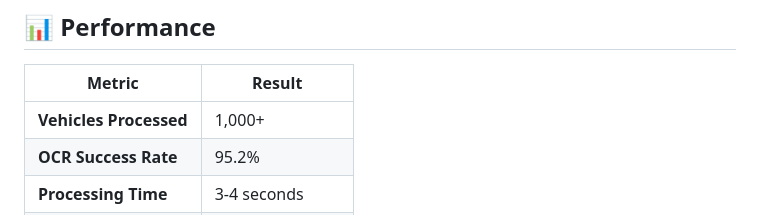
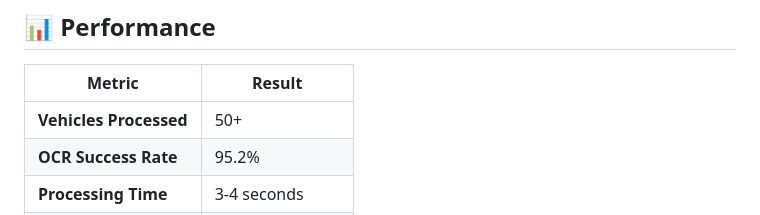
Before and after one commit to godwin-stanes/AI_ANPR_PROJECT, a Markdown page: README.md, the part around the change. Drawn GitHub-style.

Commit message:
Update vehicles processed metric in README

```diff
--- a/README.md
+++ b/README.md
@@ -49,7 +49,7 @@
 
 | Metric | Result |
 |--------|--------|
-| **Vehicles Processed** | 1,000+ |
+| **Vehicles Processed** | 50+ |
 | **OCR Success Rate** | 95.2% |
 | **Processing Time** | 3-4 seconds |
 | **System Uptime** | 99.5% (14+ days) |
```
